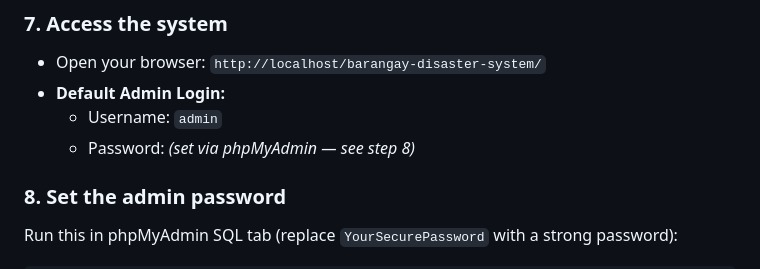
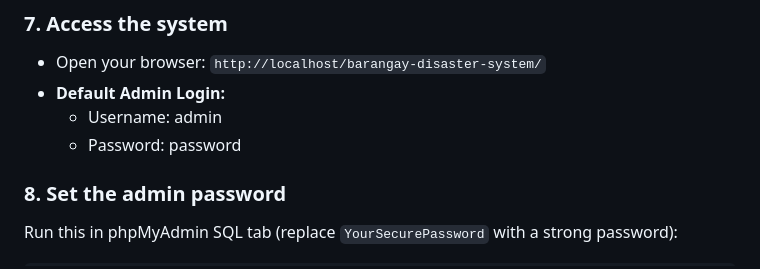
Before and after one commit to Toshikiru/Disaster-Response-System, a Markdown page: barangay-disaster-system/README.md, the part around the change. Rendered like a GitHub page.

Commit message:
Change default admin password in README
Updated default admin login credentials in README.

```diff
--- a/barangay-disaster-system/README.md
+++ b/barangay-disaster-system/README.md
@@ -60,8 +60,8 @@ uploads/missing/
 ### 7. Access the system
 - Open your browser: `http://localhost/barangay-disaster-system/`
 - **Default Admin Login:**
-  - Username: `admin`
-  - Password: *(set via phpMyAdmin — see step 8)*
+  - Username: admin
+  - Password: password
 
 ### 8. Set the admin password
 Run this in phpMyAdmin SQL tab (replace `YourSecurePassword` with a strong password):
```
